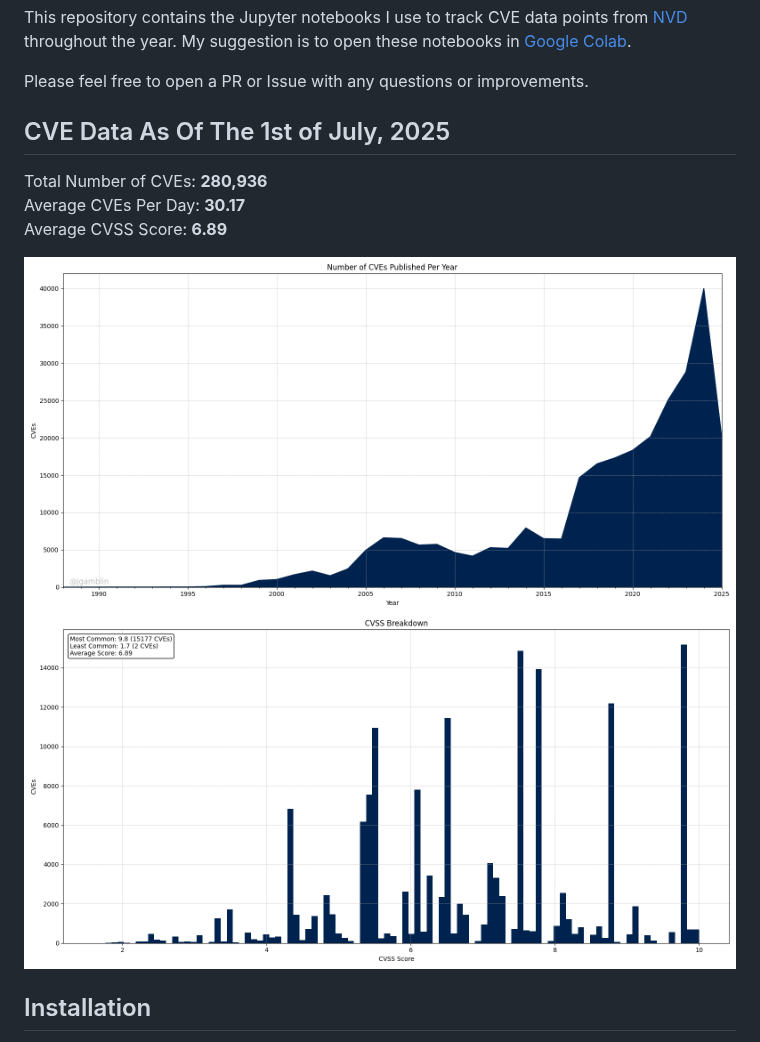
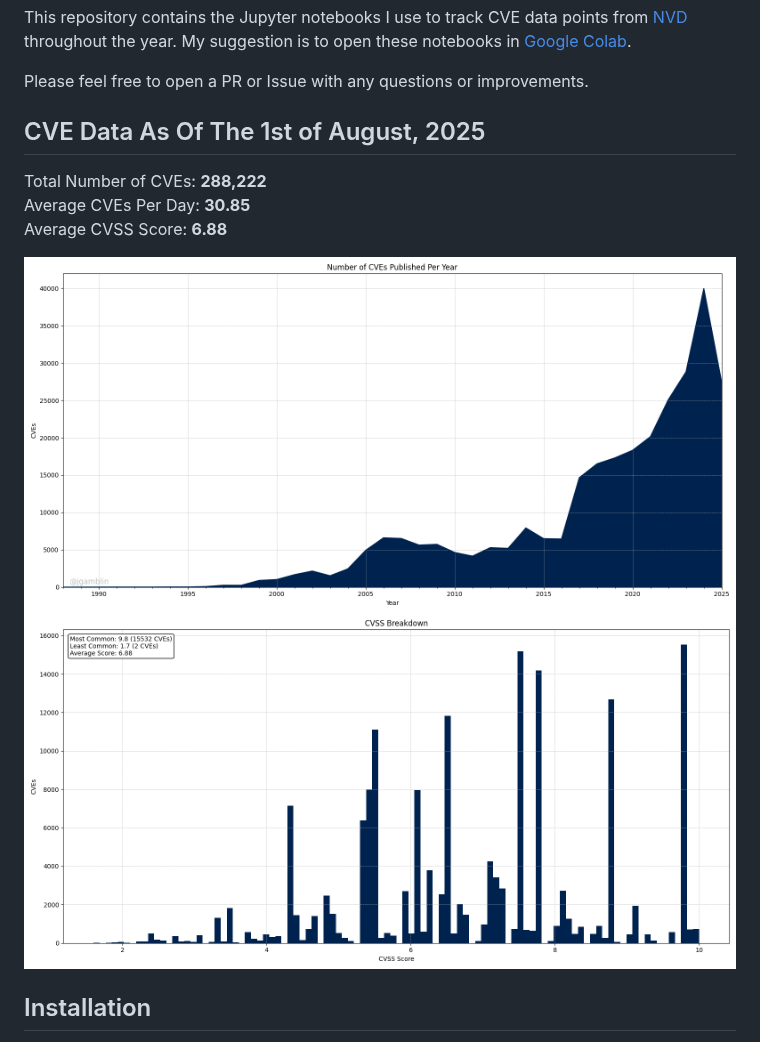
Before and after one commit to jgamblin/monthlyCVEStats, a Markdown page: README.md, the part around the change. GitHub-like rendering; pictures changed too: all.png, cvss.png.

Commit message:
Update July data, graphs, and documentation
Added July 2025 notebook, updated YOY graph and image data ranges to include August, refreshed related PNGs, and updated the README. Also added a new DATE_CONFIG_README.md in the tasks directory.

```diff
--- a/README.md
+++ b/README.md
@@ -4,11 +4,11 @@ This repository contains the Jupyter notebooks I use to track CVE data points fr
 
 Please feel free to open a PR or Issue with any questions or improvements.
 
-## CVE Data As Of The 1st of July, 2025
+## CVE Data As Of The 1st of August, 2025
 
-Total Number of CVEs: **280,936**<br/>
-Average CVEs Per Day: **30.17**<br/>
-Average CVSS Score: **6.89**<br/>
+Total Number of CVEs: **288,222**<br/>
+Average CVEs Per Day: **30.85**<br/>
+Average CVSS Score: **6.88**<br/>
 
 ![CVE Graph](all.png "CVE Graph")<br/>
 ![CVSS Graph](cvss.png "CVSS Graph")
```
Also changed, not shown: 2025/YOY_CVE_Comparison_2025_vs_2024.png, tasks/DATE_CONFIG_README.md (added), 3 other files.
